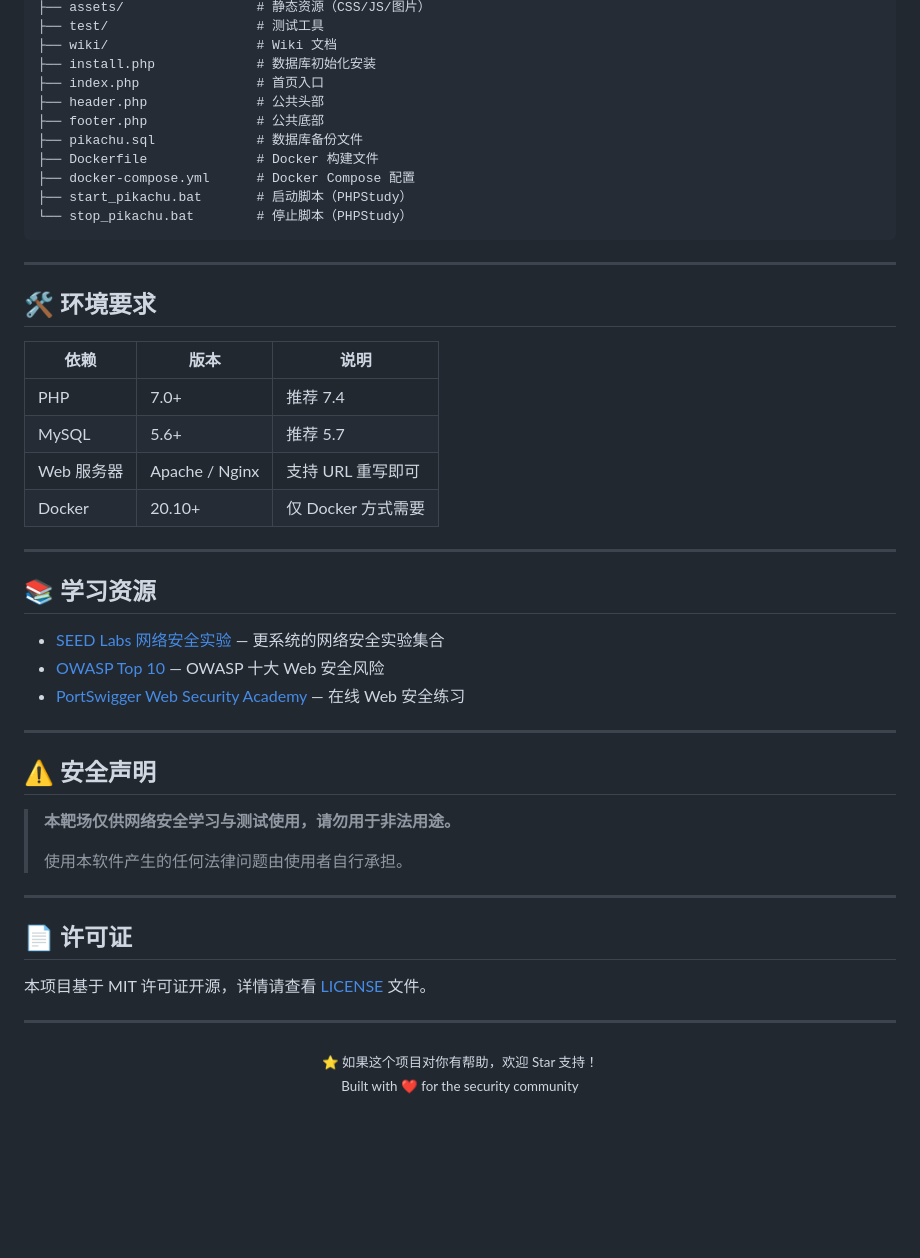
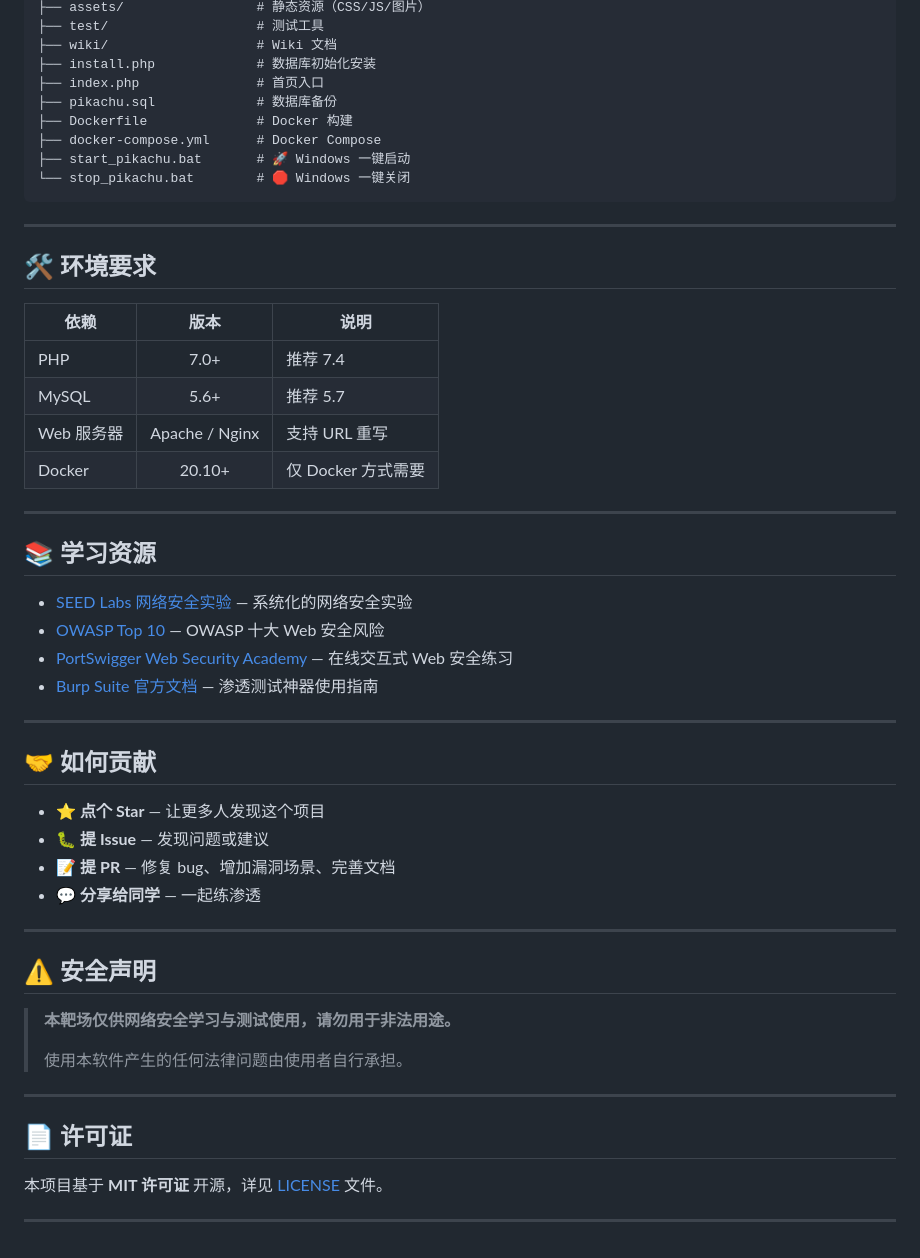
Before and after one commit to TrueFurina/pikachu, a Markdown page: README.md, the part around one of its changes. Drawn GitHub-style; blank space fills up the shorter version.

````diff
--- a/README.md
+++ b/README.md
@@ -121,13 +139,11 @@ pikachu/
 ├── wiki/                   # Wiki 文档
 ├── install.php             # 数据库初始化安装
 ├── index.php               # 首页入口
-├── header.php              # 公共头部
-├── footer.php              # 公共底部
-├── pikachu.sql             # 数据库备份文件
-├── Dockerfile              # Docker 构建文件
-├── docker-compose.yml      # Docker Compose 配置
-├── start_pikachu.bat       # 启动脚本（PHPStudy）
-└── stop_pikachu.bat        # 停止脚本（PHPStudy）
+├── pikachu.sql             # 数据库备份
+├── Dockerfile              # Docker 构建
+├── docker-compose.yml      # Docker Compose
+├── start_pikachu.bat       # 🚀 Windows 一键启动
+└── stop_pikachu.bat        # 🛑 Windows 一键关闭
 ```
 
 ---
@@ -135,19 +151,29 @@ pikachu/
 ## 🛠️ 环境要求
 
 | 依赖 | 版本 | 说明 |
-|------|------|------|
+|------|:---:|------|
 | PHP | 7.0+ | 推荐 7.4 |
 | MySQL | 5.6+ | 推荐 5.7 |
-| Web 服务器 | Apache / Nginx | 支持 URL 重写即可 |
+| Web 服务器 | Apache / Nginx | 支持 URL 重写 |
 | Docker | 20.10+ | 仅 Docker 方式需要 |
 
 ---
 
 ## 📚 学习资源
 
-- [SEED Labs 网络安全实验](https://github.com/seed-labs/seed-labs) — 更系统的网络安全实验集合
+- [SEED Labs 网络安全实验](https://github.com/seed-labs/seed-labs) — 系统化的网络安全实验
 - [OWASP Top 10](https://owasp.org/www-project-top-ten/) — OWASP 十大 Web 安全风险
-- [PortSwigger Web Security Academy](https://portswigger.net/web-security) — 在线 Web 安全练习
+- [PortSwigger Web Security Academy](https://portswigger.net/web-security) — 在线交互式 Web 安全练习
+- [Burp Suite 官方文档](https://portswigger.net/burp/documentation) — 渗透测试神器使用指南
+
+---
+
+## 🤝 如何贡献
+
+- ⭐ **点个 Star** — 让更多人发现这个项目
+- 🐛 **提 Issue** — 发现问题或建议
+- 📝 **提 PR** — 修复 bug、增加漏洞场景、完善文档
+- 💬 **分享给同学** — 一起练渗透
 
 ---
 
@@ -161,10 +187,9 @@ pikachu/
 
 ## 📄 许可证
 
-本项目基于 MIT 许可证开源，详情请查看 [LICENSE](LICENSE) 文件。
+本项目基于 **MIT 许可证** 开源，详见 [LICENSE](LICENSE) 文件。
 
 ---
 
 <div align="center">
-  <sub>⭐ 如果这个项目对你有帮助，欢迎 Star 支持！</sub>
   <br/>
````
Also changed, not shown: other parts of README.md (+80 -56 lines).
